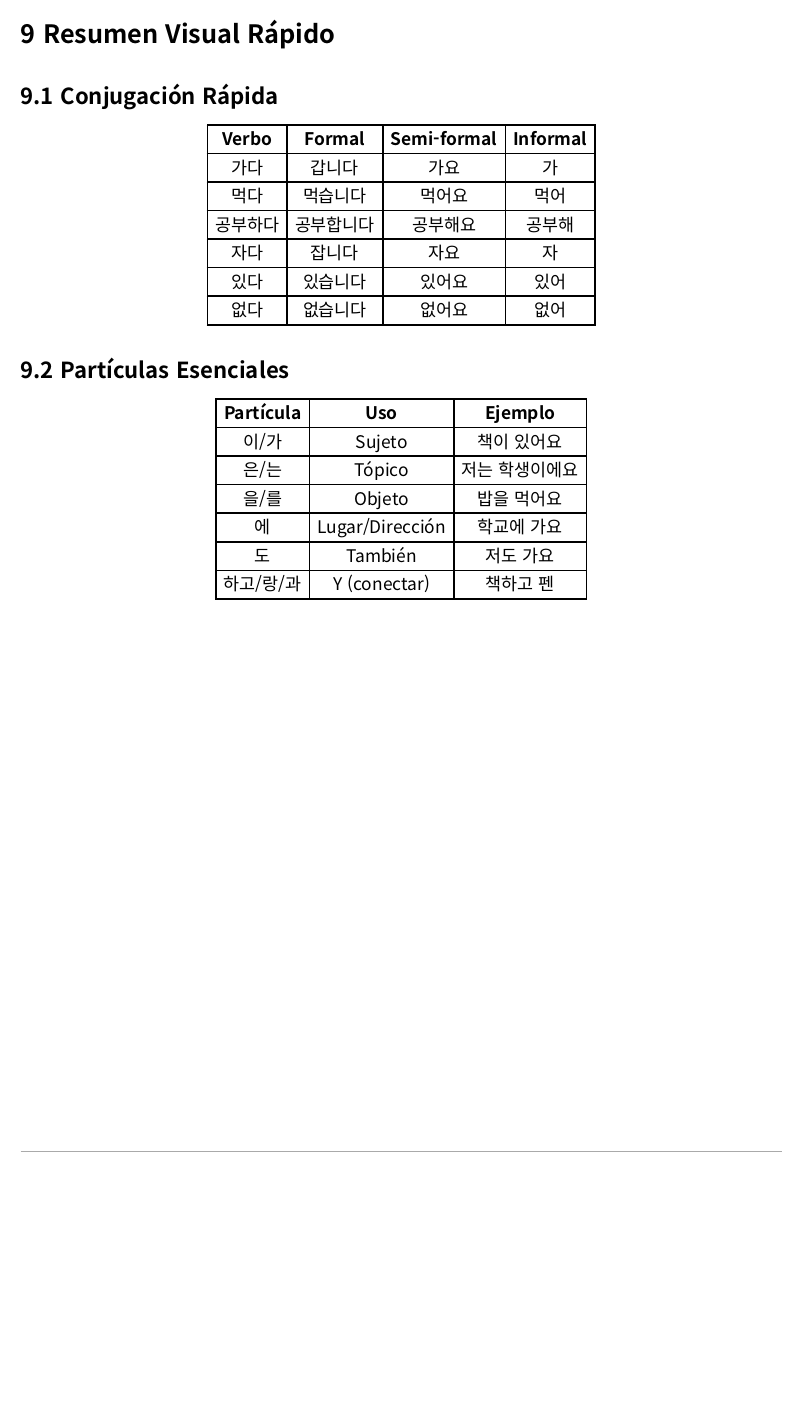
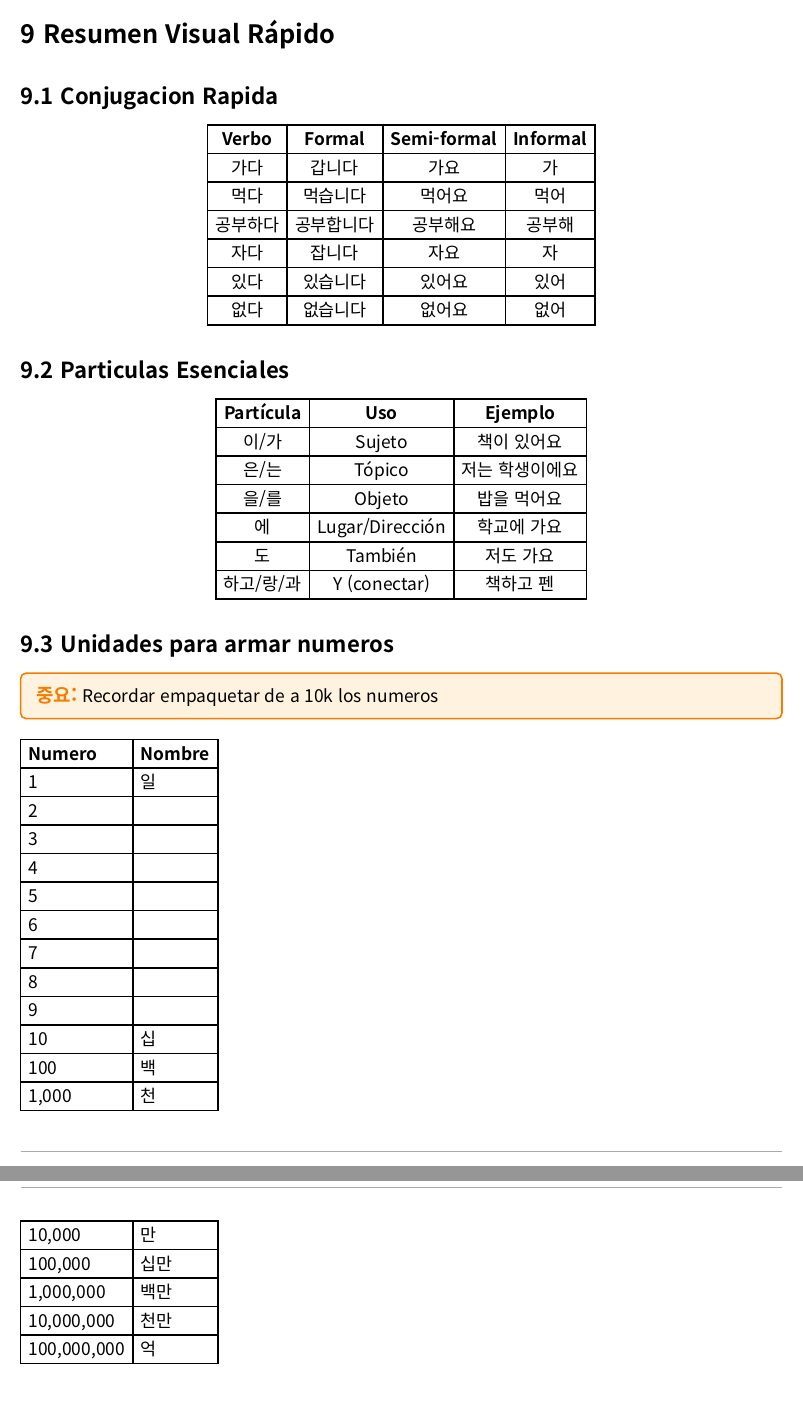
Before and after one commit to JuaniRaggio/KoreanLearn, a Typst document (Teoria/sagradas_coreano.typ): part of page 28 of 28 before the commit and two parts of pages 28 and 29 of 29 after it, the two joined at a grey line, cut so that both start at the same text, the shorter picture padded with empty space. Compiled offline with Typst 0.15.

Commit message:
agrego numeros a sagradas

```diff
--- a/Teoria/sagradas_coreano.typ
+++ b/Teoria/sagradas_coreano.typ
@@ -1088,3 +1088,12 @@ ayudar mucho en la adaptacion del idioma
     [하고/랑/과], [Y (conectar)], [책하고 펜],
   )
 ]
+
+== Unidades para armar numeros
+
+#importante[
+  Recordar empaquetar de a 10k los numeros
+]
+
+#table(
+  columns: 2,
@@ -1090,0 +1109,5 @@ ayudar mucho en la adaptacion del idioma
+  [9], [],
+  [10], [십],
+  [100], [백],
+  [1,000], [천],
+  [10,000], [만],
@@ -1090,0 +1117,2 @@ ayudar mucho en la adaptacion del idioma
+  [100,000,000], [억],
+)
```
Also changed, not shown: Teoria/sagradas_coreano.typ (16 more changed lines).
